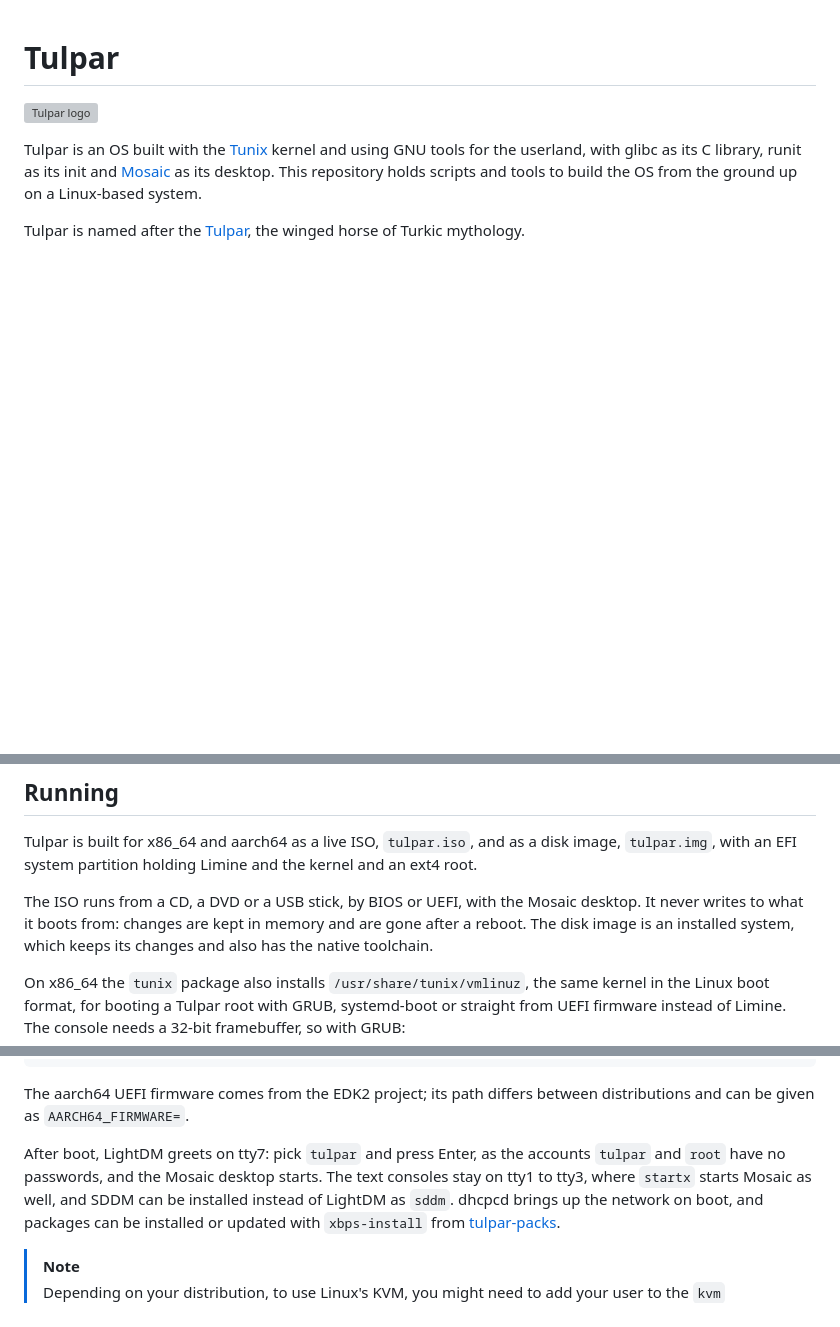
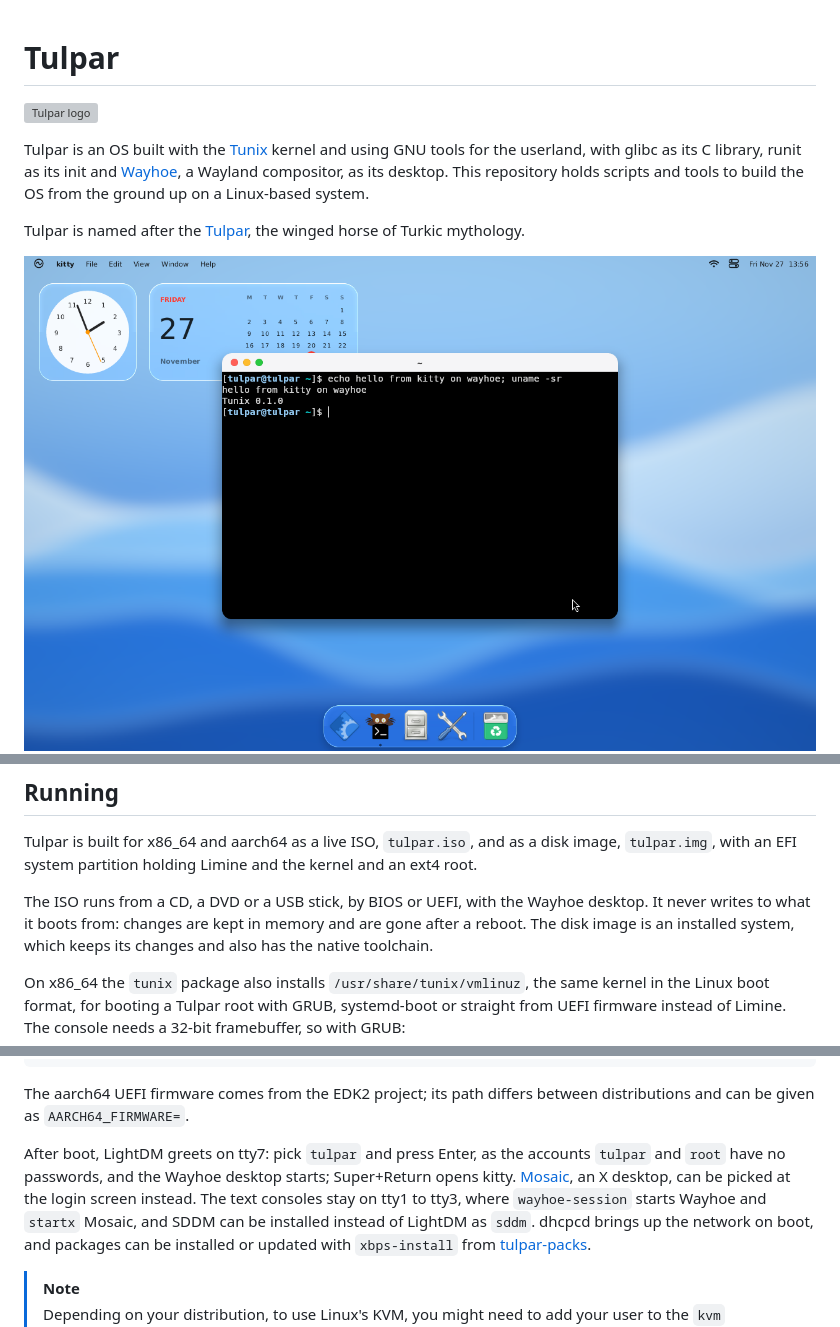
Before and after one commit to tuna4ll/tulpar, a Markdown page: README.md, 3 parts joined by grey strips. GitHub-like rendering; pictures changed too: assets/screenshot-wayhoe.png (added); blank space fills up the shorter version; grey boxes are pictures that could not be loaded.

Commit message:
Release 0.3.0 with Wayhoe as the desktop: add the Wayhoe Wayland compositor, with Tulpar's apps, layout and themes as its defaults and a session bus of its own, and Adwaita's cursors, and make it LightDM's default session, with Mosaic kept as an X session; LightDM now starts sessions whose Exec line has arguments; update Tunix, whose accept on a Unix socket gives the peer's address and whose waitid takes a NULL siginfo, so Smithay compositors keep their clients and posix_spawn leaves no zombies.

```diff
--- a/README.md
+++ b/README.md
@@ -4,13 +4,14 @@
 
 Tulpar is an OS built with the [Tunix](https://github.com/tuna4ll/tunix)
 kernel and using GNU tools for the userland, with glibc as its C library,
-runit as its init and [Mosaic](https://github.com/tuna4ll/mosaic) as its
-desktop. This repository holds scripts and tools to build the OS from the
-ground up on a Linux-based system.
+runit as its init and [Wayhoe](https://github.com/tuna4ll/wayhoe), a Wayland
+compositor, as its desktop. This repository holds scripts and tools to build
+the OS from the ground up on a Linux-based system.
 
 Tulpar is named after the [Tulpar](https://en.wikipedia.org/wiki/Tulpar), the
 winged horse of Turkic mythology.
 
+![Tulpar running the Wayhoe desktop with kitty](assets/screenshot-wayhoe.png)
 ![Tulpar running the Mosaic desktop with a terminal](assets/screenshot1.png)
 ![Tulpar showing fastfetch on the console](assets/screenshot2.png)
 ![Tulpar running xeyes, xclock and glxgears](assets/screenshot3.png)
@@ -23,7 +24,7 @@ disk image, `tulpar.img`, with an EFI system partition holding Limine and the
 kernel and an ext4 root.
 
 The ISO runs from a CD, a DVD or a USB stick, by BIOS or UEFI, with the
-Mosaic desktop. It never writes to what it boots from: changes are kept in
+Wayhoe desktop. It never writes to what it boots from: changes are kept in
 memory and are gone after a reboot. The disk image is an installed system,
 which keeps its changes and also has the native toolchain.
 
@@ -117,8 +118,10 @@ The aarch64 UEFI firmware comes from the EDK2 project; its path differs between
 distributions and can be given as `AARCH64_FIRMWARE=`.
 
 After boot, LightDM greets on tty7: pick `tulpar` and press Enter, as the
-accounts `tulpar` and `root` have no passwords, and the Mosaic desktop starts.
-The text consoles stay on tty1 to tty3, where `startx` starts Mosaic as well,
+accounts `tulpar` and `root` have no passwords, and the Wayhoe desktop starts;
+Super+Return opens kitty. [Mosaic](https://github.com/tuna4ll/mosaic), an X
+desktop, can be picked at the login screen instead. The text consoles stay on
+tty1 to tty3, where `wayhoe-session` starts Wayhoe and `startx` Mosaic,
 and SDDM can be installed instead of LightDM as `sddm`. dhcpcd brings up the
 network on boot, and packages can be installed or updated with `xbps-install`
 from [tulpar-packs](https://github.com/tuna4ll/tulpar-packs).
```
Also changed, not shown: other parts of README.md (+1 -1 lines), 8 other files.
